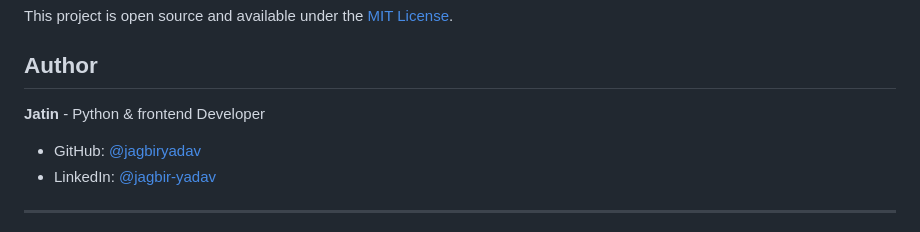
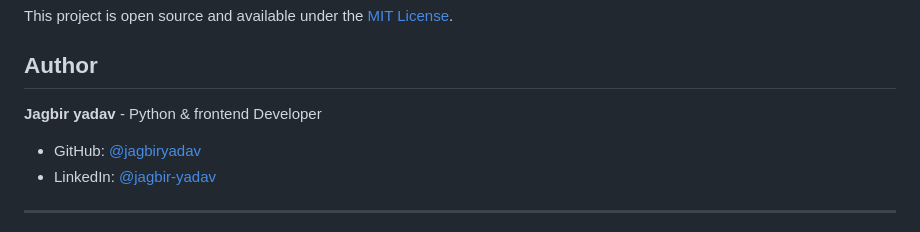
Before and after one commit to jagbiryadav/Claude-clone, a Markdown page: README.md, the part around the change. Rendered like a GitHub page.

```diff
--- a/README.md
+++ b/README.md
@@ -201,7 +201,7 @@ This project is open source and available under the [MIT License](LICENSE).
 
 ## Author
 
-**Jatin** - Python & frontend Developer
+**Jagbir yadav** - Python & frontend Developer
 
 - GitHub: [@jagbiryadav](https://github.com/jagbiryadav/)
 - LinkedIn: [@jagbir-yadav](https://www.linkedin.com/in/jagbir-yadav/)
```
